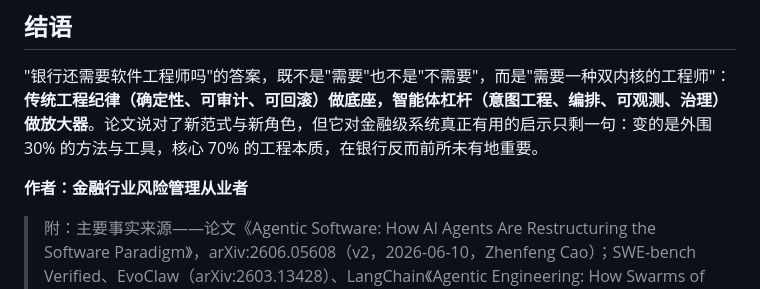
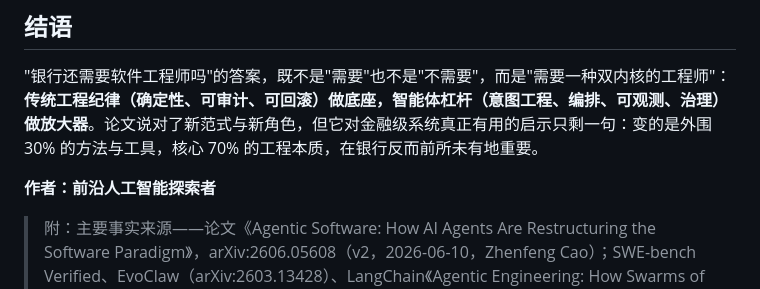
Before and after one commit to kingbuildneworld-coder/chaos-for-agent, a Markdown page: articles/bank-still-needs-software-engineers-agentic-era.md, the part around the change. Drawn GitHub-style.

Commit message:
头衔统一为前沿人工智能探索者: articles/bank-still-needs-software-engineers-agentic-era.md

```diff
--- a/articles/bank-still-needs-software-engineers-agentic-era.md
+++ b/articles/bank-still-needs-software-engineers-agentic-era.md
@@ -135,7 +135,7 @@ Q: 银行现在应该怎么起步？
 
 "银行还需要软件工程师吗"的答案，既不是"需要"也不是"不需要"，而是"需要一种双内核的工程师"：**传统工程纪律（确定性、可审计、可回滚）做底座，智能体杠杆（意图工程、编排、可观测、治理）做放大器**。论文说对了新范式与新角色，但它对金融级系统真正有用的启示只剩一句：变的是外围 30% 的方法与工具，核心 70% 的工程本质，在银行反而前所未有地重要。
 
-**作者：金融行业风险管理从业者**
+**作者：前沿人工智能探索者**
 
 > 附：主要事实来源——论文《Agentic Software: How AI Agents Are Restructuring the Software Paradigm》，arXiv:2606.05608（v2，2026-06-10，Zhenfeng Cao）；SWE-bench Verified、EvoClaw（arXiv:2603.13428）、LangChain《Agentic Engineering: How Swarms of AI Agents Are Redefining Software Engineering》（2026-04）等论文内引用基准。本文分析基于论文公开全文，银行侧论断为作者基于行业公开实践的分析推断，非论文结论。
 *（内容由AI生成，仅供参考）*
```
